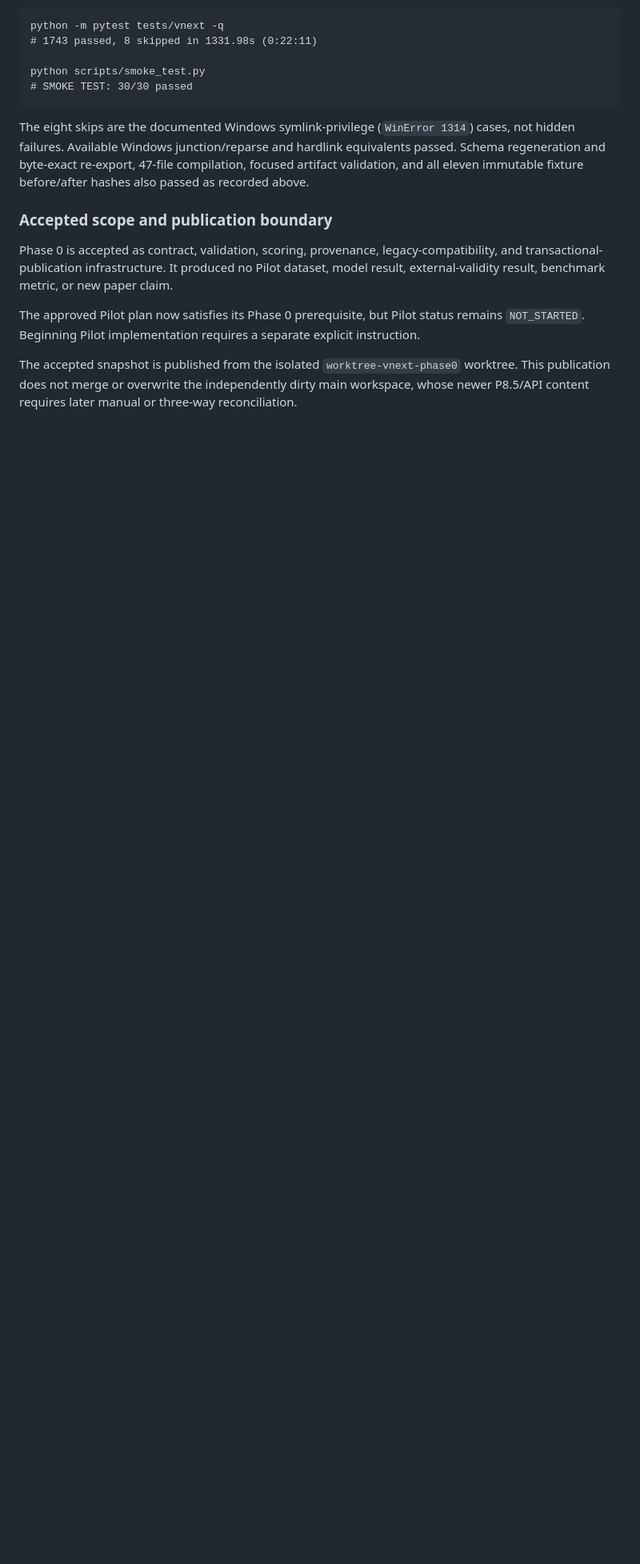
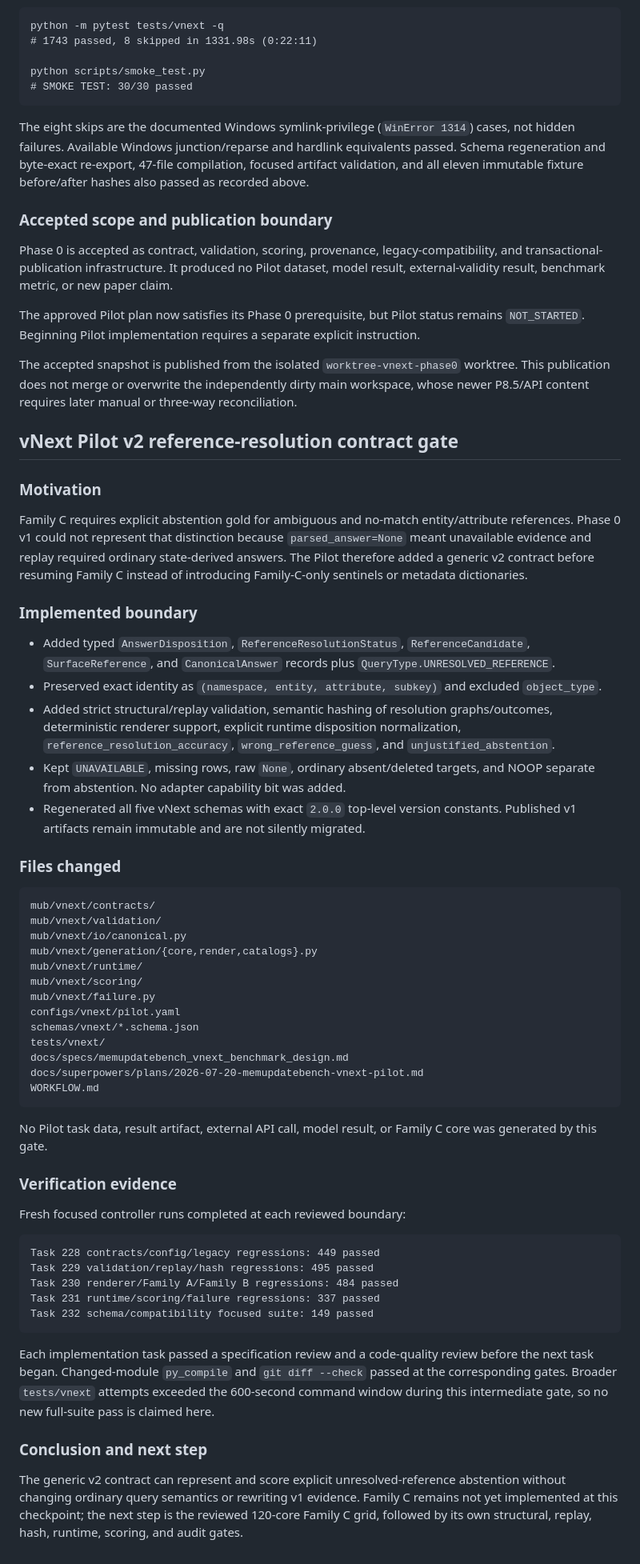
Before and after one commit to SunTomb/MemUpdateBench, a Markdown page: WORKFLOW.md, the part around the change. Shown at 80% size. GitHub-like rendering; blank space fills up the shorter version.

Commit message:
docs: define v2 reference-resolution boundary
Co-Authored-By: Claude <noreply@anthropic.com>

````diff
--- a/WORKFLOW.md
+++ b/WORKFLOW.md
@@ -904,3 +904,55 @@ Phase 0 is accepted as contract, validation, scoring, provenance, legacy-compati
 The approved Pilot plan now satisfies its Phase 0 prerequisite, but Pilot status remains `NOT_STARTED`. Beginning Pilot implementation requires a separate explicit instruction.
 
 The accepted snapshot is published from the isolated `worktree-vnext-phase0` worktree. This publication does not merge or overwrite the independently dirty main workspace, whose newer P8.5/API content requires later manual or three-way reconciliation.
+
+## vNext Pilot v2 reference-resolution contract gate
+
+### Motivation
+
+Family C requires explicit abstention gold for ambiguous and no-match entity/attribute references. Phase 0 v1 could not represent that distinction because `parsed_answer=None` meant unavailable evidence and replay required ordinary state-derived answers. The Pilot therefore added a generic v2 contract before resuming Family C instead of introducing Family-C-only sentinels or metadata dictionaries.
+
+### Implemented boundary
+
+- Added typed `AnswerDisposition`, `ReferenceResolutionStatus`, `ReferenceCandidate`, `SurfaceReference`, and `CanonicalAnswer` records plus `QueryType.UNRESOLVED_REFERENCE`.
+- Preserved exact identity as `(namespace, entity, attribute, subkey)` and excluded `object_type`.
+- Added strict structural/replay validation, semantic hashing of resolution graphs/outcomes, deterministic renderer support, explicit runtime disposition normalization, `reference_resolution_accuracy`, `wrong_reference_guess`, and `unjustified_abstention`.
+- Kept `UNAVAILABLE`, missing rows, raw `None`, ordinary absent/deleted targets, and NOOP separate from abstention. No adapter capability bit was added.
+- Regenerated all five vNext schemas with exact `2.0.0` top-level version constants. Published v1 artifacts remain immutable and are not silently migrated.
+
+### Files changed
+
+```text
+mub/vnext/contracts/
+mub/vnext/validation/
+mub/vnext/io/canonical.py
+mub/vnext/generation/{core,render,catalogs}.py
+mub/vnext/runtime/
+mub/vnext/scoring/
+mub/vnext/failure.py
+configs/vnext/pilot.yaml
+schemas/vnext/*.schema.json
+tests/vnext/
+docs/specs/memupdatebench_vnext_benchmark_design.md
+docs/superpowers/plans/2026-07-20-memupdatebench-vnext-pilot.md
+WORKFLOW.md
+```
+
+No Pilot task data, result artifact, external API call, model result, or Family C core was generated by this gate.
+
+### Verification evidence
+
+Fresh focused controller runs completed at each reviewed boundary:
+
+```text
+Task 228 contracts/config/legacy regressions: 449 passed
+Task 229 validation/replay/hash regressions: 495 passed
+Task 230 renderer/Family A/Family B regressions: 484 passed
+Task 231 runtime/scoring/failure regressions: 337 passed
+Task 232 schema/compatibility focused suite: 149 passed
+```
+
+Each implementation task passed a specification review and a code-quality review before the next task began. Changed-module `py_compile` and `git diff --check` passed at the corresponding gates. Broader `tests/vnext` attempts exceeded the 600-second command window during this intermediate gate, so no new full-suite pass is claimed here.
+
+### Conclusion and next step
+
+The generic v2 contract can represent and score explicit unresolved-reference abstention without changing ordinary query semantics or rewriting v1 evidence. Family C remains not yet implemented at this checkpoint; the next step is the reviewed 120-core Family C grid, followed by its own structural, replay, hash, runtime, scoring, and audit gates.
````
Also changed, not shown: docs/specs/memupdatebench_vnext_benchmark_design.md (+20 -2 lines), 1 other file.
